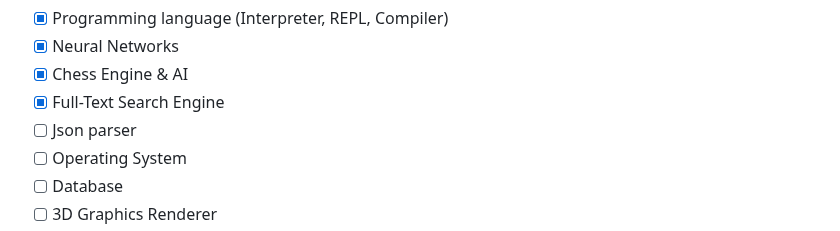
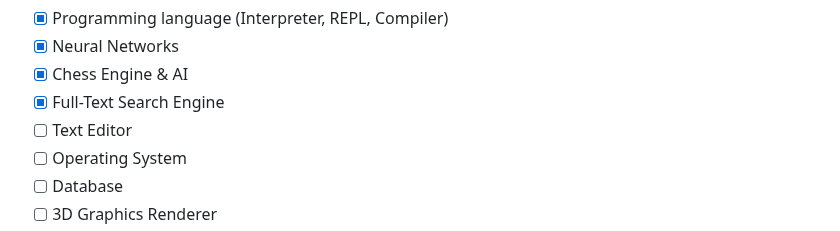
Before and after one commit to Lxdovic/Lxdovic, a Markdown page: README.md, the part around the change. Rendered like a GitHub page.

```diff
--- a/README.md
+++ b/README.md
@@ -9,7 +9,7 @@ I love programming existing systems from the ground up. This allows me to gain a
 - [x] Neural Networks
 - [x] Chess Engine & AI
 - [x] Full-Text Search Engine
-- [ ] Json parser
+- [ ] Text Editor
 - [ ] Operating System
 - [ ] Database
 - [ ] 3D Graphics Renderer
```
